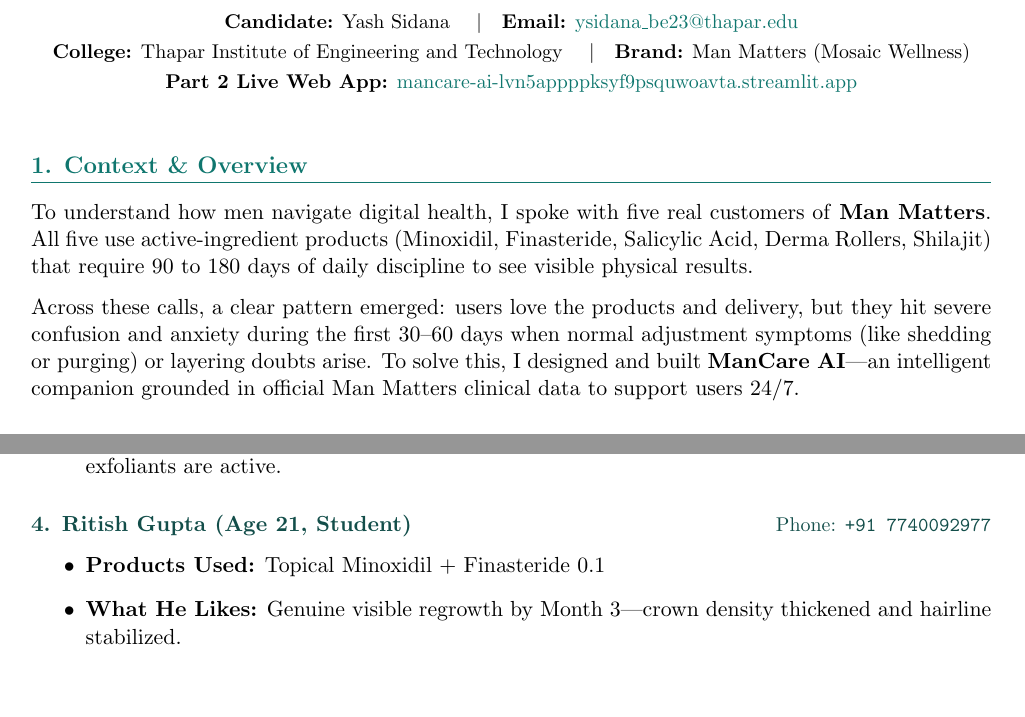
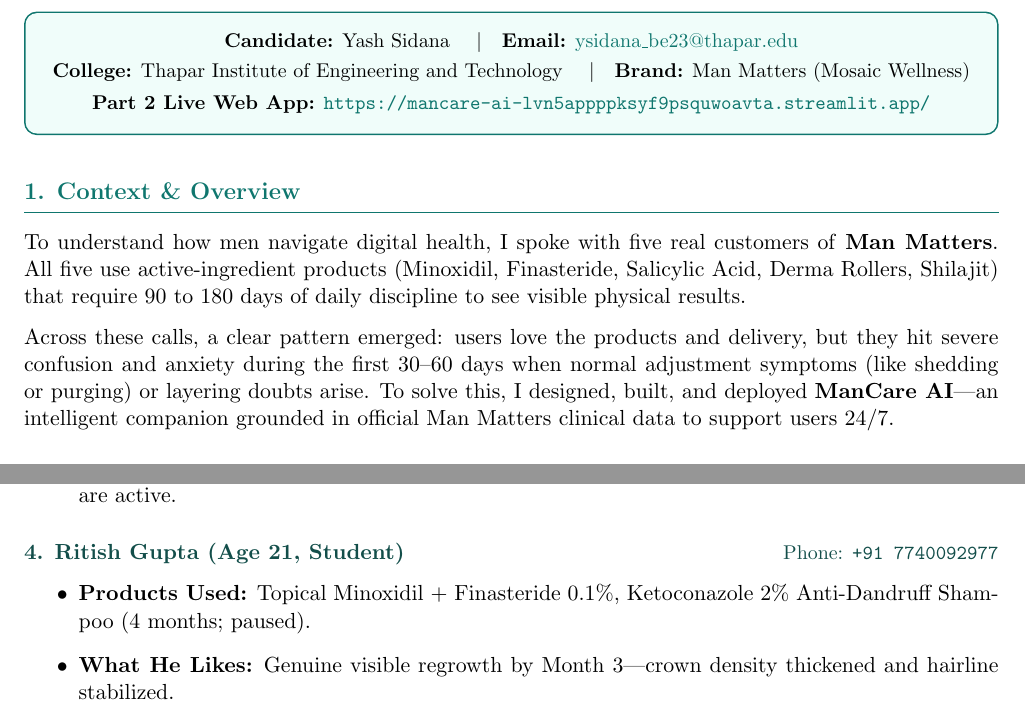
Before and after one commit to yashsidana/mancare-ai, a LaTeX document (docs/PART_1_SUBMISSION_MAN_MATTERS.tex): two parts of pages 1 and 2 of 3 before the commit and two parts of pages 1 and 2 of 4 after it, joined at a grey line, cut so that both start at the same text. Compiled offline with pdfLaTeX.

Commit message:
docs: update Part 1 research, problem statement, docx and pdf with ManCare AI highlights

```diff
--- a/docs/PART_1_SUBMISSION_MAN_MATTERS.tex
+++ b/docs/PART_1_SUBMISSION_MAN_MATTERS.tex
@@ -1,6 +1,6 @@
 \documentclass[11pt,a4paper]{article}
 \usepackage[utf8]{inputenc}
-\usepackage[margin=0.8in]{geometry}
+\usepackage[margin=0.75in]{geometry}
 \usepackage{xcolor}
 \usepackage{hyperref}
 \usepackage{enumitem}
@@ -8,12 +8,13 @@
 \usepackage{titlesec}
 \usepackage{parskip}
 
-% Colors
+% Brand Color Palette (Man Matters Official Brand Colors)
 \definecolor{brandteal}{RGB}{15, 118, 110}
 \definecolor{branddark}{RGB}{19, 78, 74}
 \definecolor{boxbg}{RGB}{240, 253, 250}
 \definecolor{alertbg}{RGB}{254, 243, 199}
 \definecolor{alertborder}{RGB}{217, 119, 6}
+\definecolor{textdark}{RGB}{30, 41, 59}
 
 \hypersetup{
     colorlinks=true,
@@ -28,19 +30,26 @@
 
 \begin{document}
 
+% Header
 \begin{center}
     {\LARGE \textbf{\color{brandteal}Mosaic Fellowship Builder Challenge (2027 Batch)}}\\[4pt]
-    {\large \textbf{\color{branddark}Part 1: Customer Research, Problem Statement \& The AI Solution}}\\[6pt]
-    \small \textbf{Candidate:} Yash Sidana \quad$\vert$\quad \textbf{Email:} \href{mailto:ysidana_be23@thapar.edu}{ysidana\_be23@thapar.edu}\\[3pt]
-    \small \textbf{College:} Thapar Institute of Engineering and Technology \quad$\vert$\quad \textbf{Brand:} Man Matters (Mosaic Wellness)\\[3pt]
-    \small \textbf{Part 2 Live Web App:} \href{https://mancare-ai-lvn5appppksyf9psquwoavta.streamlit.app/}{mancare-ai-lvn5appppksyf9psquwoavta.streamlit.app}
+    {\large \textbf{\color{branddark}Part 1: Customer Research, Problem Statement \& The AI Solution}}
 \end{center}
-\vspace{12pt}
+\vspace{4pt}
+
+% Candidate & Metadata Box (Clean boxed layout, NO cutting lines)
+\begin{tcolorbox}[colback=boxbg, colframe=brandteal, arc=2mm, boxrule=0.8pt, left=10pt, right=10pt, top=7pt, bottom=7pt]
+\centering\small
+\textbf{Candidate:} Yash Sidana \quad$\vert$\quad \textbf{Email:} \href{mailto:ysidana_be23@thapar.edu}{ysidana\_be23@thapar.edu}\\[3pt]
+\textbf{College:} Thapar Institute of Engineering and Technology \quad$\vert$\quad \textbf{Brand:} Man Matters (Mosaic Wellness)\\[4pt]
+\textbf{Part 2 Live Web App:} \href{https://mancare-ai-lvn5appppksyf9psquwoavta.streamlit.app/}{\texttt{\textbf{https://mancare-ai-lvn5appppksyf9psquwoavta.streamlit.app/}}}
+\end{tcolorbox}
+\vspace{6pt}
 
 \section*{1. Context \& Overview}
 To understand how men navigate digital health, I spoke with five real customers of \textbf{Man Matters}. All five use active-ingredient products (Minoxidil, Finasteride, Salicylic Acid, Derma Rollers, Shilajit) that require 90 to 180 days of daily discipline to see visible physical results.
 
-Across these calls, a clear pattern emerged: users love the products and delivery, but they hit severe confusion and anxiety during the first 30--60 days when normal adjustment symptoms (like shedding or purging) or layering doubts arise. To solve this, I designed and built \textbf{ManCare AI}---an intelligent companion grounded in official Man Matters clinical data to support users 24/7.
+Across these calls, a clear pattern emerged: users love the products and delivery, but they hit severe confusion and anxiety during the first 30--60 days when normal adjustment symptoms (like shedding or purging) or layering doubts arise. To solve this, I designed, built, and deployed \textbf{ManCare AI}---an intelligent companion grounded in official Man Matters clinical data to support users 24/7.
 
 \section*{2. Customer Conversations (Five Real Users)}
 
@@ -73,7 +82,7 @@
 
 \subsection*{4. Ritish Gupta (Age 21, Student) \hfill \normalfont\small Phone: \texttt{+91 7740092977}}
 \begin{itemize}
-    \item \textbf{Products Used:} Topical Minoxidil + Finasteride 0.1%, Ketoconazole 2\% Anti-Dandruff Shampoo (4 months; paused).
+    \item \textbf{Products Used:} Topical Minoxidil + Finasteride 0.1\%, Ketoconazole 2\% Anti-Dandruff Shampoo (4 months; paused).
     \item \textbf{What He Likes:} Genuine visible regrowth by Month 3---crown density thickened and hairline stabilized.
     \item \textbf{What He Does Not Like:} In Month 3.5, he developed itchy scalp flaking. Panicked that he was having an allergic reaction to Finasteride, he tried to book an in-app doctor. The nearest slot was 48 hours away. He quit using the solution out of anxiety for 4 weeks, wiping out months of progress.
     \item \textbf{What More He Wants Us To Do:} Instant medical triage to differentiate mild carrier dryness from dangerous allergic reactions so users don't abandon working treatments while waiting days for an appointment.
```
Also changed, not shown: docs/PART_1_SUBMISSION_MAN_MATTERS.tex (7 more changed lines).
